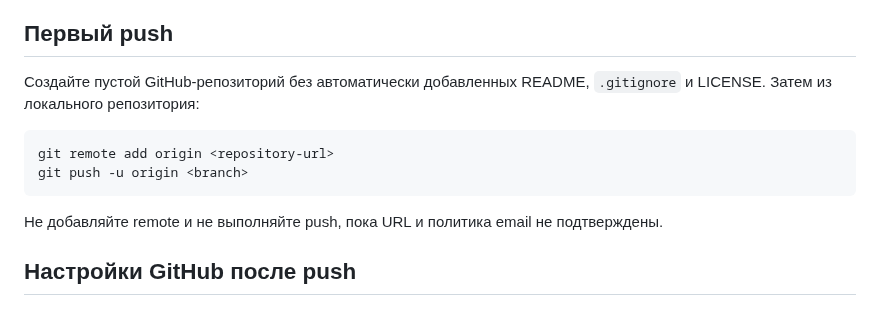
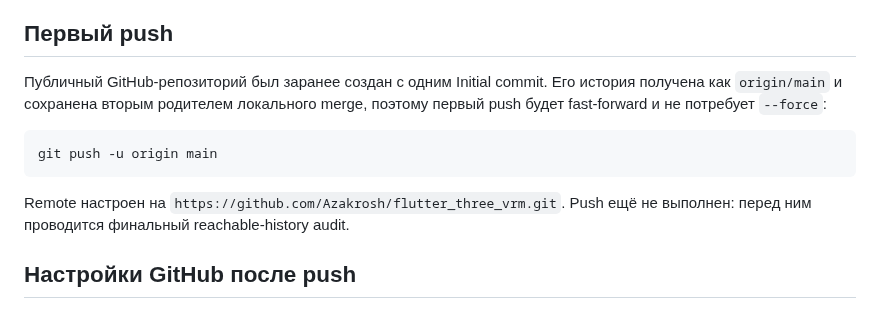
Before and after one commit to Azakrosh/flutter_three_vrm, a Markdown page: docs/REPOSITORY_PUBLICATION.md, the part around the change. GitHub-like rendering.

````diff
--- a/docs/REPOSITORY_PUBLICATION.md
+++ b/docs/REPOSITORY_PUBLICATION.md
@@ -26,16 +26,16 @@ pub.dev пока не выполняется: в `pubspec.yaml` сохраняе
 
 ## Первый push
 
-Создайте пустой GitHub-репозиторий без автоматически добавленных README,
-`.gitignore` и LICENSE. Затем из локального репозитория:
+Публичный GitHub-репозиторий был заранее создан с одним Initial commit. Его
+история получена как `origin/main` и сохранена вторым родителем локального merge,
+поэтому первый push будет fast-forward и не потребует `--force`:
 
 ```bash
-git remote add origin <repository-url>
-git push -u origin <branch>
+git push -u origin main
 ```
 
-Не добавляйте remote и не выполняйте push, пока URL и политика email не
-подтверждены.
+Remote настроен на `https://github.com/Azakrosh/flutter_three_vrm.git`. Push ещё
+не выполнен: перед ним проводится финальный reachable-history audit.
 
 ## Настройки GitHub после push
 
````
Also changed, not shown: docs/ROADMAP.md (+5 -3 lines).
